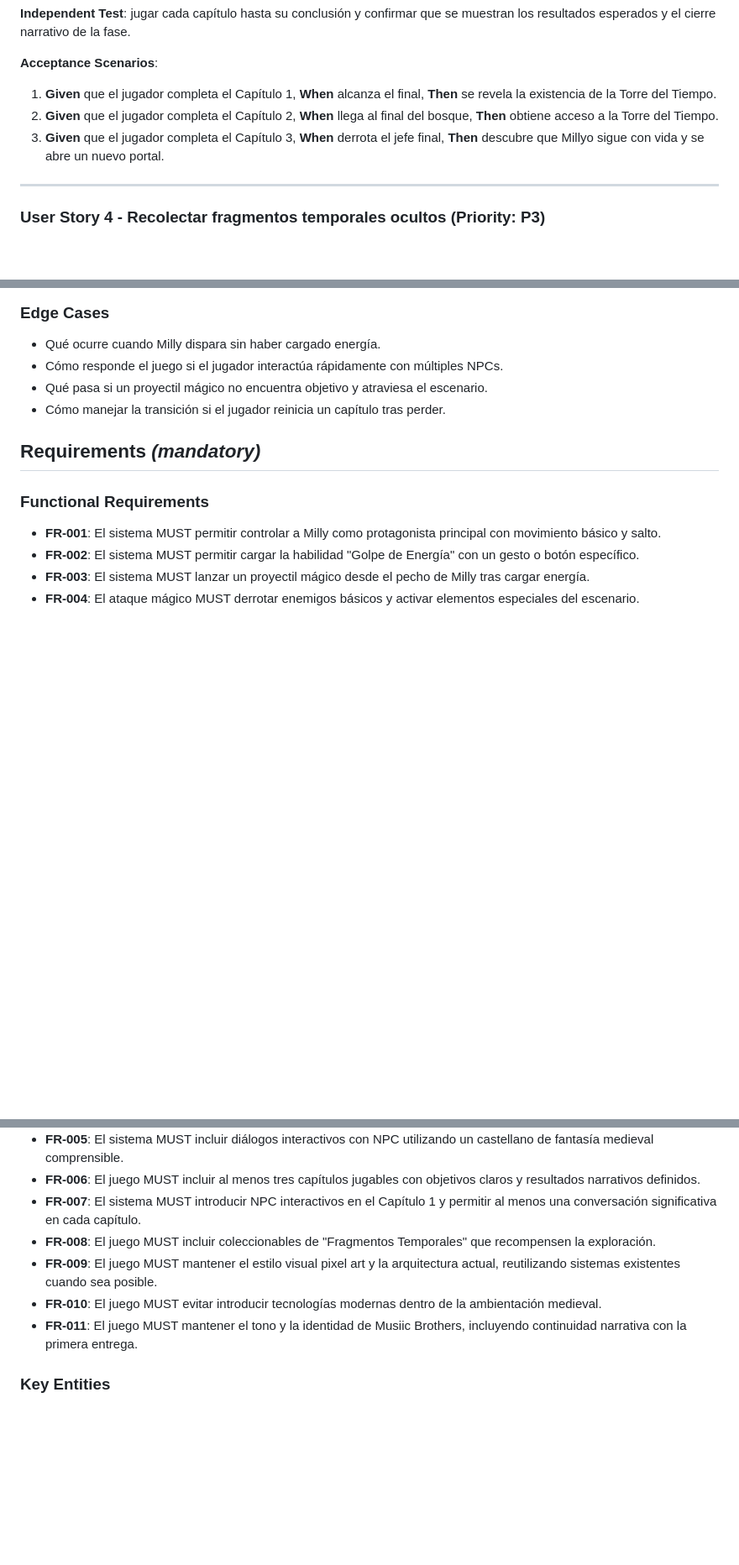
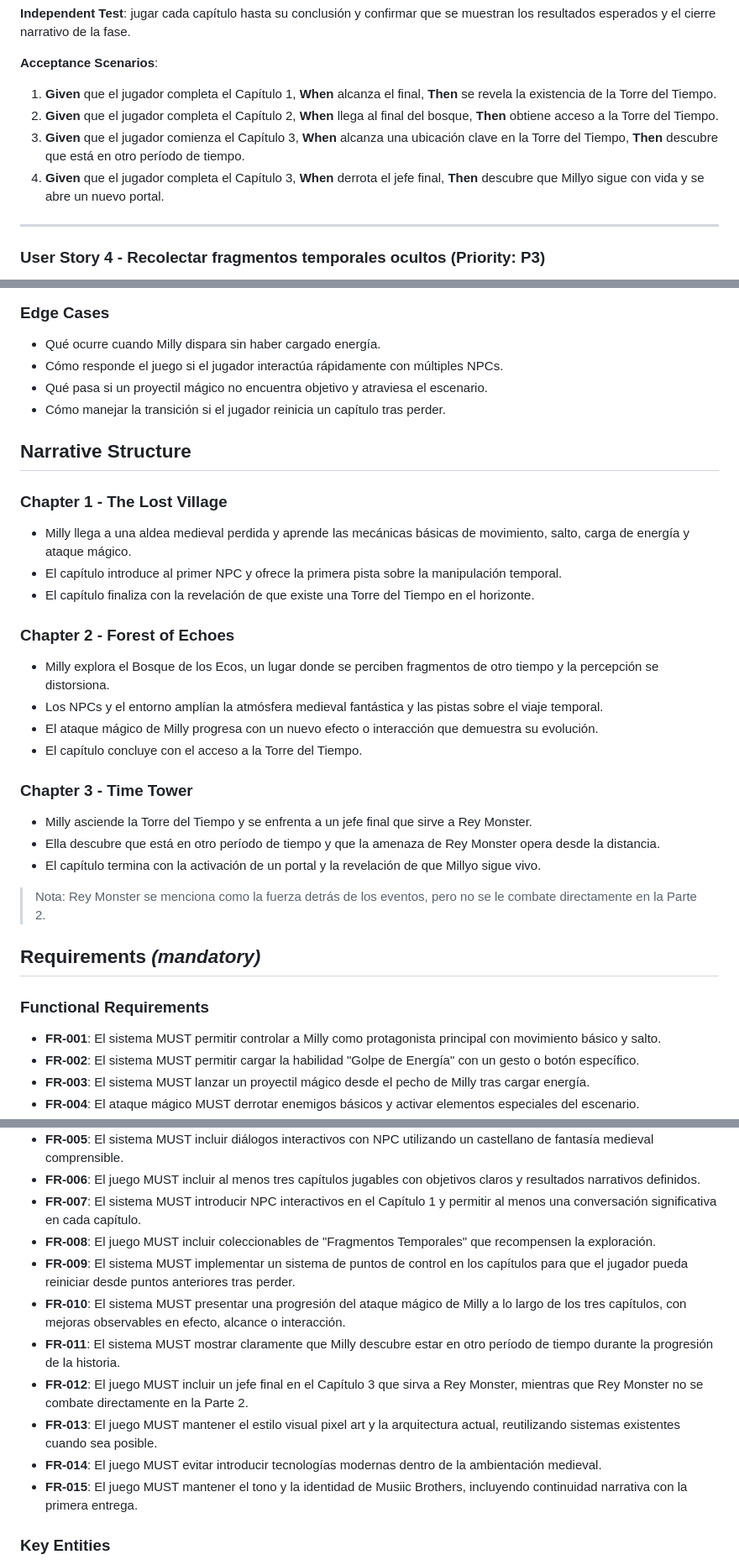
Before and after one commit to JhonnyAJ/musiicsBrothers, a Markdown page: specs/001-musiic-brothers-parte-2/spec.md, 3 parts joined by grey strips. Shown at 84% size. Drawn GitHub-style; blank space fills up the shorter version.

Commit message:
listo para emprezar coding

```diff
--- a/specs/001-musiic-brothers-parte-2/spec.md
+++ b/specs/001-musiic-brothers-parte-2/spec.md
@@ -53,7 +53,8 @@ El jugador debe avanzar por los tres capítulos conectados y comprender que las
 
 1. **Given** que el jugador completa el Capítulo 1, **When** alcanza el final, **Then** se revela la existencia de la Torre del Tiempo.
 2. **Given** que el jugador completa el Capítulo 2, **When** llega al final del bosque, **Then** obtiene acceso a la Torre del Tiempo.
-3. **Given** que el jugador completa el Capítulo 3, **When** derrota el jefe final, **Then** descubre que Millyo sigue con vida y se abre un nuevo portal.
+3. **Given** que el jugador comienza el Capítulo 3, **When** alcanza una ubicación clave en la Torre del Tiempo, **Then** descubre que está en otro período de tiempo.
+4. **Given** que el jugador completa el Capítulo 3, **When** derrota el jefe final, **Then** descubre que Millyo sigue con vida y se abre un nuevo portal.
 
 ---
 
@@ -78,6 +79,26 @@ El jugador debe encontrar fragmentos temporales escondidos en el mundo para refo
 - Qué pasa si un proyectil mágico no encuentra objetivo y atraviesa el escenario.
 - Cómo manejar la transición si el jugador reinicia un capítulo tras perder.
 
+## Narrative Structure
+
+### Chapter 1 - The Lost Village
+- Milly llega a una aldea medieval perdida y aprende las mecánicas básicas de movimiento, salto, carga de energía y ataque mágico.
+- El capítulo introduce al primer NPC y ofrece la primera pista sobre la manipulación temporal.
+- El capítulo finaliza con la revelación de que existe una Torre del Tiempo en el horizonte.
+
+### Chapter 2 - Forest of Echoes
+- Milly explora el Bosque de los Ecos, un lugar donde se perciben fragmentos de otro tiempo y la percepción se distorsiona.
+- Los NPCs y el entorno amplían la atmósfera medieval fantástica y las pistas sobre el viaje temporal.
+- El ataque mágico de Milly progresa con un nuevo efecto o interacción que demuestra su evolución.
+- El capítulo concluye con el acceso a la Torre del Tiempo.
+
+### Chapter 3 - Time Tower
+- Milly asciende la Torre del Tiempo y se enfrenta a un jefe final que sirve a Rey Monster.
+- Ella descubre que está en otro período de tiempo y que la amenaza de Rey Monster opera desde la distancia.
+- El capítulo termina con la activación de un portal y la revelación de que Millyo sigue vivo.
+
+> Nota: Rey Monster se menciona como la fuerza detrás de los eventos, pero no se le combate directamente en la Parte 2.
+
 ## Requirements *(mandatory)*
 
 ### Functional Requirements
@@ -90,9 +111,13 @@ El jugador debe encontrar fragmentos temporales escondidos en el mundo para refo
 - **FR-006**: El juego MUST incluir al menos tres capítulos jugables con objetivos claros y resultados narrativos definidos.
 - **FR-007**: El sistema MUST introducir NPC interactivos en el Capítulo 1 y permitir al menos una conversación significativa en cada capítulo.
 - **FR-008**: El juego MUST incluir coleccionables de "Fragmentos Temporales" que recompensen la exploración.
-- **FR-009**: El juego MUST mantener el estilo visual pixel art y la arquitectura actual, reutilizando sistemas existentes cuando sea posible.
-- **FR-010**: El juego MUST evitar introducir tecnologías modernas dentro de la ambientación medieval.
-- **FR-011**: El juego MUST mantener el tono y la identidad de Musiic Brothers, incluyendo continuidad narrativa con la primera entrega.
+- **FR-009**: El sistema MUST implementar un sistema de puntos de control en los capítulos para que el jugador pueda reiniciar desde puntos anteriores tras perder.
+- **FR-010**: El sistema MUST presentar una progresión del ataque mágico de Milly a lo largo de los tres capítulos, con mejoras observables en efecto, alcance o interacción.
+- **FR-011**: El sistema MUST mostrar claramente que Milly descubre estar en otro período de tiempo durante la progresión de la historia.
+- **FR-012**: El juego MUST incluir un jefe final en el Capítulo 3 que sirva a Rey Monster, mientras que Rey Monster no se combate directamente en la Parte 2.
+- **FR-013**: El juego MUST mantener el estilo visual pixel art y la arquitectura actual, reutilizando sistemas existentes cuando sea posible.
+- **FR-014**: El juego MUST evitar introducir tecnologías modernas dentro de la ambientación medieval.
+- **FR-015**: El juego MUST mantener el tono y la identidad de Musiic Brothers, incluyendo continuidad narrativa con la primera entrega.
 
 ### Key Entities
 
```
Also changed, not shown: specs/001-musiic-brothers-parte-2/plan.md (+87 -79 lines), specs/001-musiic-brothers-parte-2/tasks.md (added, +137 -0 lines).
